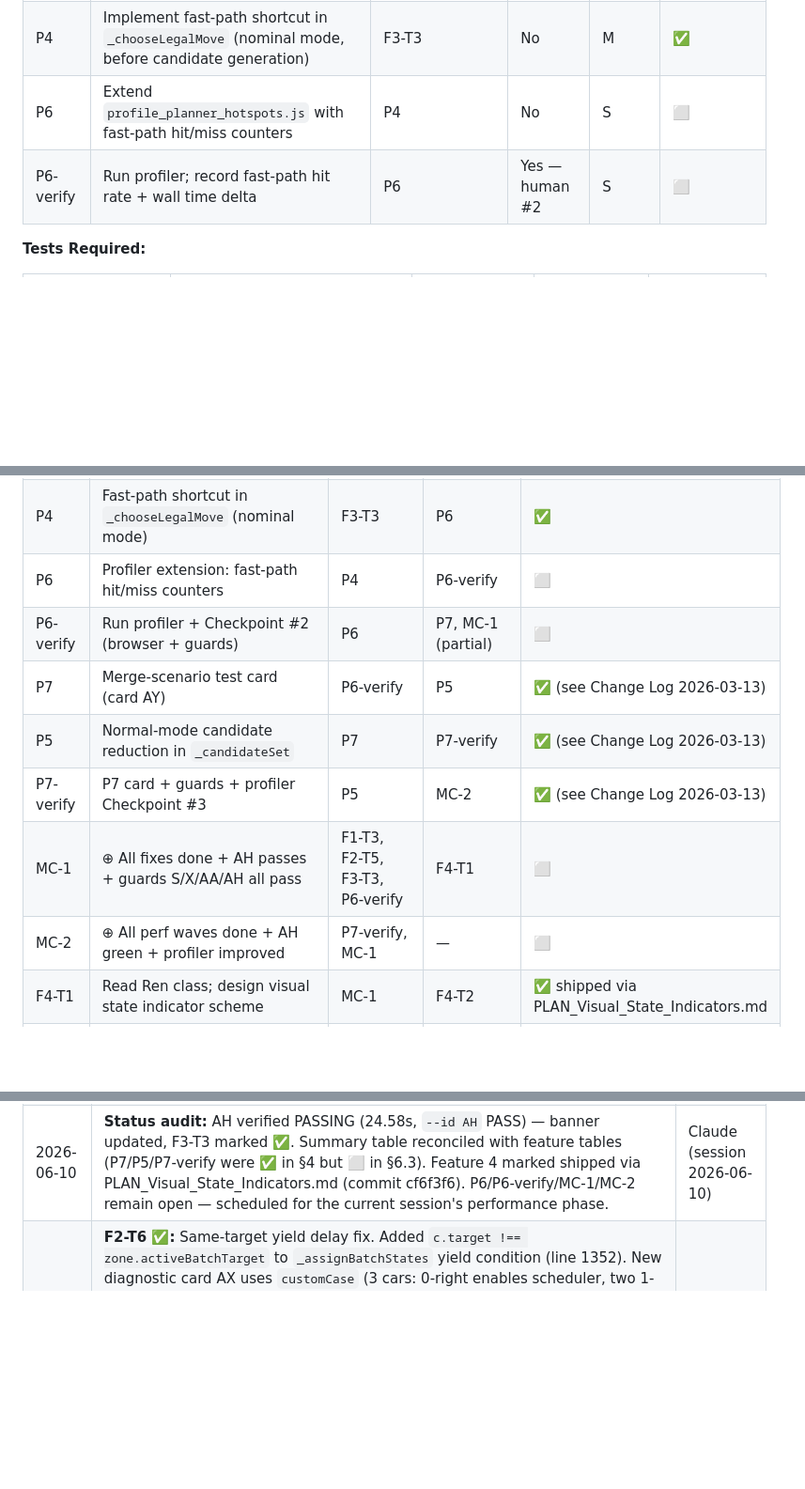
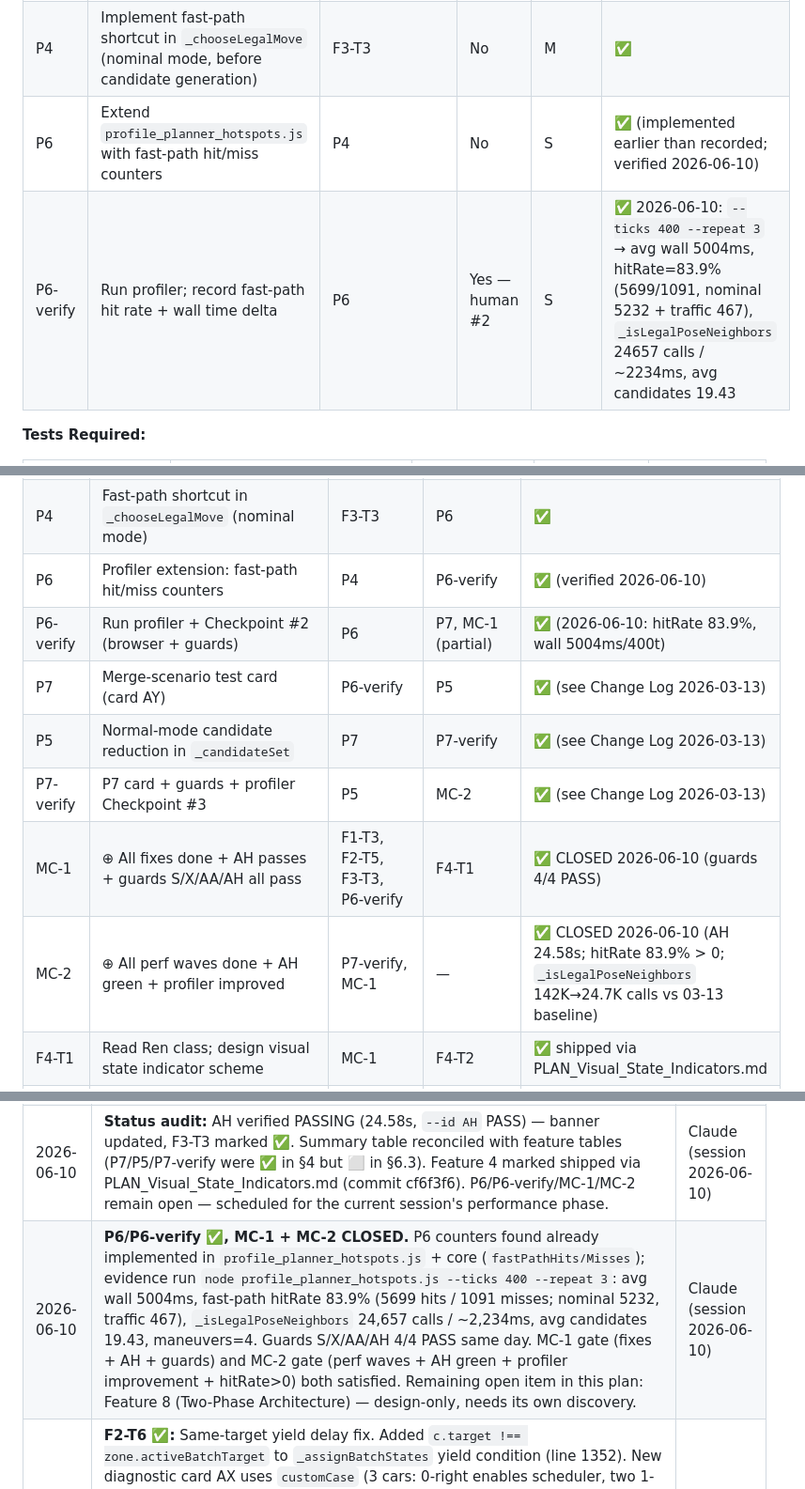
Before and after one commit to OttoBoop/traffic-lane-paradox, a Markdown page: docs/PLAN_Maneuver_Conflict_Overhaul.md, 3 parts joined by grey strips. Shown at 94% size. GitHub-like rendering; blank space fills up the shorter version.

Commit message:
docs: record P6 profiler evidence; close MC-1/MC-2 gates
P6 fast-path counters were already implemented; evidence run
(--ticks 400 --repeat 3): avg wall 5004ms, hit rate 83.9%,
_isLegalPoseNeighbors 24,657 calls (~2,234ms), avg candidates
19.43. Guards 4/4 green. MC-1 and MC-2 gate conditions all
satisfied; Feature 8 (Two-Phase) remains the plan's only open item.

https://claude.ai/code/session_01D96SrYNer2J6uPZsa5V76s

```diff
--- a/docs/PLAN_Maneuver_Conflict_Overhaul.md
+++ b/docs/PLAN_Maneuver_Conflict_Overhaul.md
@@ -369,8 +369,8 @@ Render (each frame):
 |----|------|--------------|------------|--------|--------|
 | F3-T3 | Guard tests S/X/AA/AH — baseline verification after F3+F5 | P5-guard | No | S | ✅ (AH passes, 24.58s — verified 2026-06-10) |
 | P4 | Implement fast-path shortcut in `_chooseLegalMove` (nominal mode, before candidate generation) | F3-T3 | No | M | ✅ |
-| P6 | Extend `profile_planner_hotspots.js` with fast-path hit/miss counters | P4 | No | S | ⬜ |
-| P6-verify | Run profiler; record fast-path hit rate + wall time delta | P6 | Yes — human #2 | S | ⬜ |
+| P6 | Extend `profile_planner_hotspots.js` with fast-path hit/miss counters | P4 | No | S | ✅ (implemented earlier than recorded; verified 2026-06-10) |
+| P6-verify | Run profiler; record fast-path hit rate + wall time delta | P6 | Yes — human #2 | S | ✅ 2026-06-10: `--ticks 400 --repeat 3` → avg wall 5004ms, hitRate=83.9% (5699/1091, nominal 5232 + traffic 467), `_isLegalPoseNeighbors` 24657 calls / ~2234ms, avg candidates 19.43 |
 
 **Tests Required:**
 
@@ -554,13 +554,13 @@ P6-verify ─► P7 ─► P5 ─► P7-verify ───────────
 | P5-guard | Guards after Wave 1 (S/X/AA/AH) + profiler Checkpoint #1 | P1, P2, P3 | F3-T3 | ✅ |
 | F3-T3 | Guards S/X/AA/AH verification gate | F3-T1, F3-T2, P5-guard | P4 | ✅ (AH passes — verified 2026-06-10) |
 | P4 | Fast-path shortcut in `_chooseLegalMove` (nominal mode) | F3-T3 | P6 | ✅ |
-| P6 | Profiler extension: fast-path hit/miss counters | P4 | P6-verify | ⬜ |
-| P6-verify | Run profiler + Checkpoint #2 (browser + guards) | P6 | P7, MC-1 (partial) | ⬜ |
+| P6 | Profiler extension: fast-path hit/miss counters | P4 | P6-verify | ✅ (verified 2026-06-10) |
+| P6-verify | Run profiler + Checkpoint #2 (browser + guards) | P6 | P7, MC-1 (partial) | ✅ (2026-06-10: hitRate 83.9%, wall 5004ms/400t) |
 | P7 | Merge-scenario test card (card AY) | P6-verify | P5 | ✅ (see Change Log 2026-03-13) |
 | P5 | Normal-mode candidate reduction in `_candidateSet` | P7 | P7-verify | ✅ (see Change Log 2026-03-13) |
 | P7-verify | P7 card + guards + profiler Checkpoint #3 | P5 | MC-2 | ✅ (see Change Log 2026-03-13) |
-| MC-1 | ⊕ All fixes done + AH passes + guards S/X/AA/AH all pass | F1-T3, F2-T5, F3-T3, P6-verify | F4-T1 | ⬜ |
-| MC-2 | ⊕ All perf waves done + AH green + profiler improved | P7-verify, MC-1 | — | ⬜ |
+| MC-1 | ⊕ All fixes done + AH passes + guards S/X/AA/AH all pass | F1-T3, F2-T5, F3-T3, P6-verify | F4-T1 | ✅ CLOSED 2026-06-10 (guards 4/4 PASS) |
+| MC-2 | ⊕ All perf waves done + AH green + profiler improved | P7-verify, MC-1 | — | ✅ CLOSED 2026-06-10 (AH 24.58s; hitRate 83.9% > 0; `_isLegalPoseNeighbors` 142K→24.7K calls vs 03-13 baseline) |
 | F4-T1 | Read Ren class; design visual state indicator scheme | MC-1 | F4-T2 | ✅ shipped via PLAN_Visual_State_Indicators.md |
 | F4-T2 | Implement visual state indicators in `Ren._drawCar()` | F4-T1 | F4-T3 | ✅ shipped (commit cf6f3f6) |
 | F4-T3 | Human visual browser check: smooth + indicators readable | F4-T2 | — | ✅ shipped (commit cf6f3f6, human-verified) |
@@ -697,4 +697,5 @@ The sequential-commit architecture means that after Car A moves, Car B sees Car
 | 2026-03-13 | **P7/P5/P7-verify ✅:** Merge-scenario test card AY (2L, 4 cars, MOBIL merge + follower braking). P5 candidate reduction: speed scales 6→4 [0.85,0.55,0.25,0.1], steer scales 4→3 [0.55,0.35,0.15], blocker scales 3→2 [0.4,0.25]. Avg candidates 23→18.8 (-18%). 80-car wall time 2,876→2,530ms (-12%). Total improvement from baseline: 11,392→2,530ms (**-78%**). Initial aggressive P5 (3 speed, 2 steer) broke AQ/AR/AS (33-36/40 cars); adjusted to conservative reduction. All 11 cards PASS: S/X/AA/AQ/AR/AS/AT/AU/AV/AW/AY. | Claude Opus 4.6 |
 | 2026-03-13 | **Reverse gap fix:** `_isLegalPoseNeighbors` now enforces `HARD_FOLLOW_GAP` in the reverse direction for candidates with negative speed. Bug: `_sameLaneRuntimeGap` only checked forward — reverse candidates could approach cars behind with no gap constraint, causing overlaps on narrow roads. Card AZ (3L/80, seed 777, PHONE): 171 overlaps → 0. All 6 previously-failing seeds (3L/80 + 2L/40) now 0 overlaps, 0 wall escapes. Guard suite S/X/AA/AY/AQ/AR/AS/AZ all PASS. | Claude Opus 4.6 |
 | 2026-06-10 | **Status audit:** AH verified PASSING (24.58s, `--id AH` PASS) — banner updated, F3-T3 marked ✅. Summary table reconciled with feature tables (P7/P5/P7-verify were ✅ in §4 but ⬜ in §6.3). Feature 4 marked shipped via PLAN_Visual_State_Indicators.md (commit cf6f3f6). P6/P6-verify/MC-1/MC-2 remain open — scheduled for the current session's performance phase. | Claude (session 2026-06-10) |
+| 2026-06-10 | **P6/P6-verify ✅, MC-1 + MC-2 CLOSED.** P6 counters found already implemented in `profile_planner_hotspots.js` + core (`fastPathHits/Misses`); evidence run `node profile_planner_hotspots.js --ticks 400 --repeat 3`: avg wall 5004ms, fast-path hitRate 83.9% (5699 hits / 1091 misses; nominal 5232, traffic 467), `_isLegalPoseNeighbors` 24,657 calls / ~2,234ms, avg candidates 19.43, maneuvers=4. Guards S/X/AA/AH 4/4 PASS same day. MC-1 gate (fixes + AH + guards) and MC-2 gate (perf waves + AH green + profiler improvement + hitRate>0) both satisfied. Remaining open item in this plan: Feature 8 (Two-Phase Architecture) — design-only, needs its own discovery. | Claude (session 2026-06-10) |
 | 2026-03-13 | **F2-T6 ✅:** Same-target yield delay fix. Added `c.target !== zone.activeBatchTarget` to `_assignBatchStates` yield condition (line 1352). New diagnostic card AX uses `customCase` (3 cars: 0-right enables scheduler, two 1-left cars 15px apart — too close to trail/share). Test confirmed RED without fix (1 violation tick, car2 yields for same-target batch), GREEN with fix (0 violations). Debug revealed multi-zone test detection bug: original `standardCase` test checked ALL zones against each yielding car, producing false positives when a car correctly yielded for one zone but a different zone had a matching batch target. Fixed by adding `zone.paths.has(car.pathKey)` guard. Guard suite 18/19 (AH pre-existing), AQ/AR/AS all pass. | Claude Sonnet 4.6 |
```
